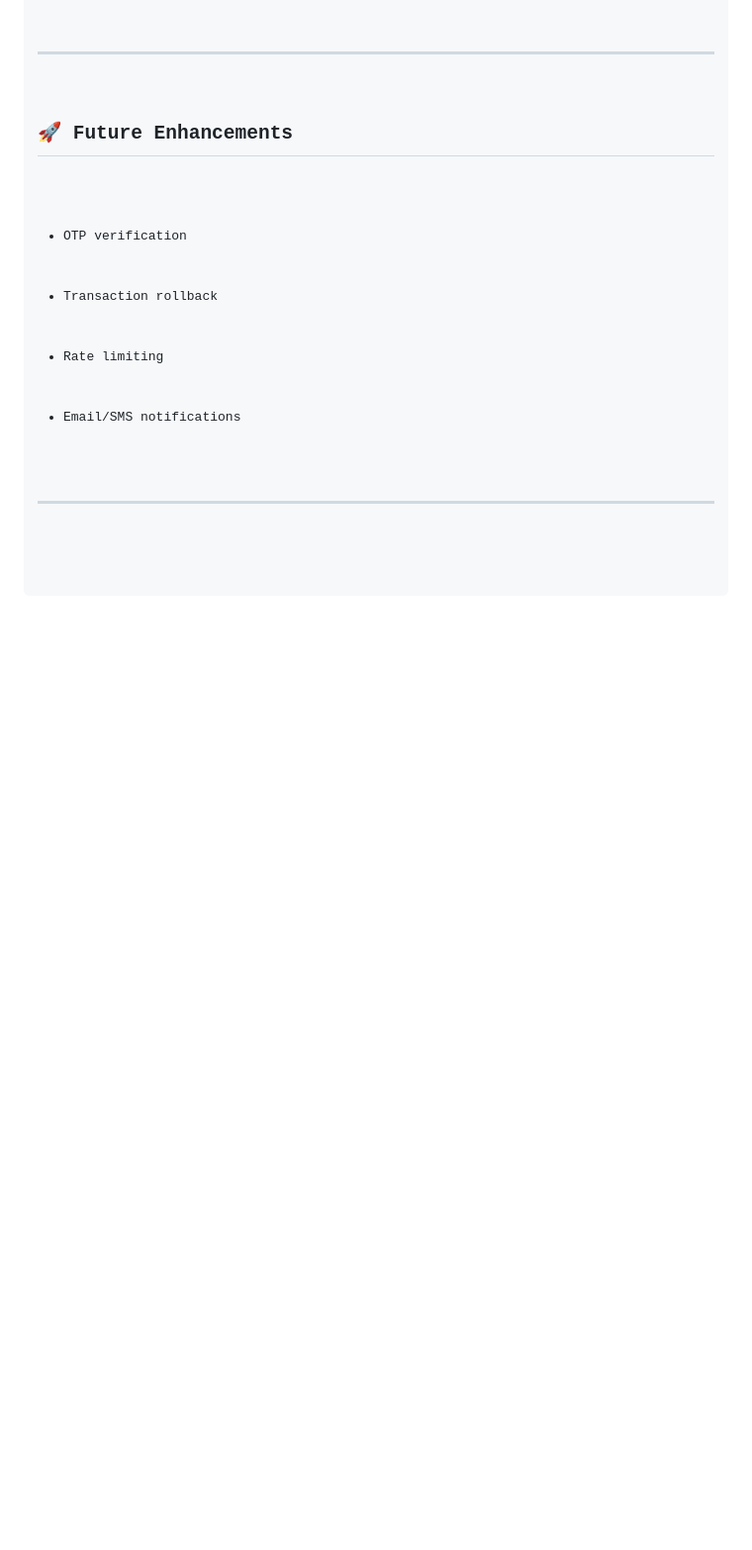
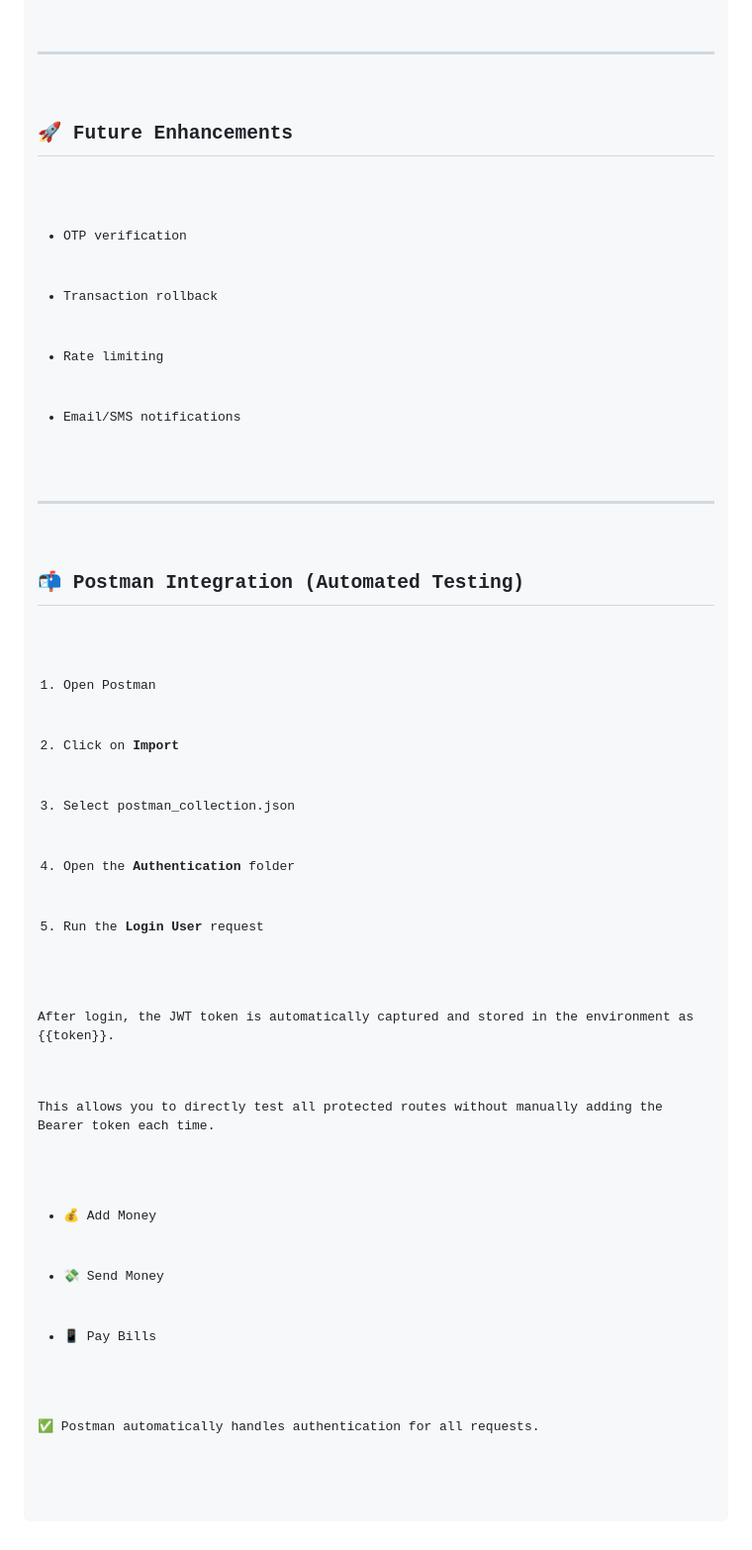
Before and after one commit to Rahul70079/upi-payment-backend, a Markdown page: README.md, the part around the change. Shown at 99% size. GitHub-like rendering; blank space fills up the shorter version.

```diff
--- a/README.md
+++ b/README.md
@@ -170,6 +170,34 @@ npm run dev
 
 <hr>
 
+<h2>📬 Postman Integration (Automated Testing)</h2>
+
+<ol>
+  <li>Open Postman</li>
+  <li>Click on <b>Import</b></li>
+  <li>Select <code>postman_collection.json</code></li>
+  <li>Open the <b>Authentication</b> folder</li>
+  <li>Run the <b>Login User</b> request</li>
+</ol>
+
+<p>
+After login, the JWT token is automatically captured and stored in the environment as <code>{{token}}</code>.
+</p>
+
+<p>
+This allows you to directly test all protected routes without manually adding the Bearer token each time.
+</p>
+
+<ul>
+  <li>💰 Add Money</li>
+  <li>💸 Send Money</li>
+  <li>📱 Pay Bills</li>
+</ul>
+
+<p>
+✅ Postman automatically handles authentication for all requests.
+</p>
+
 
 </body>
 </html>
```
